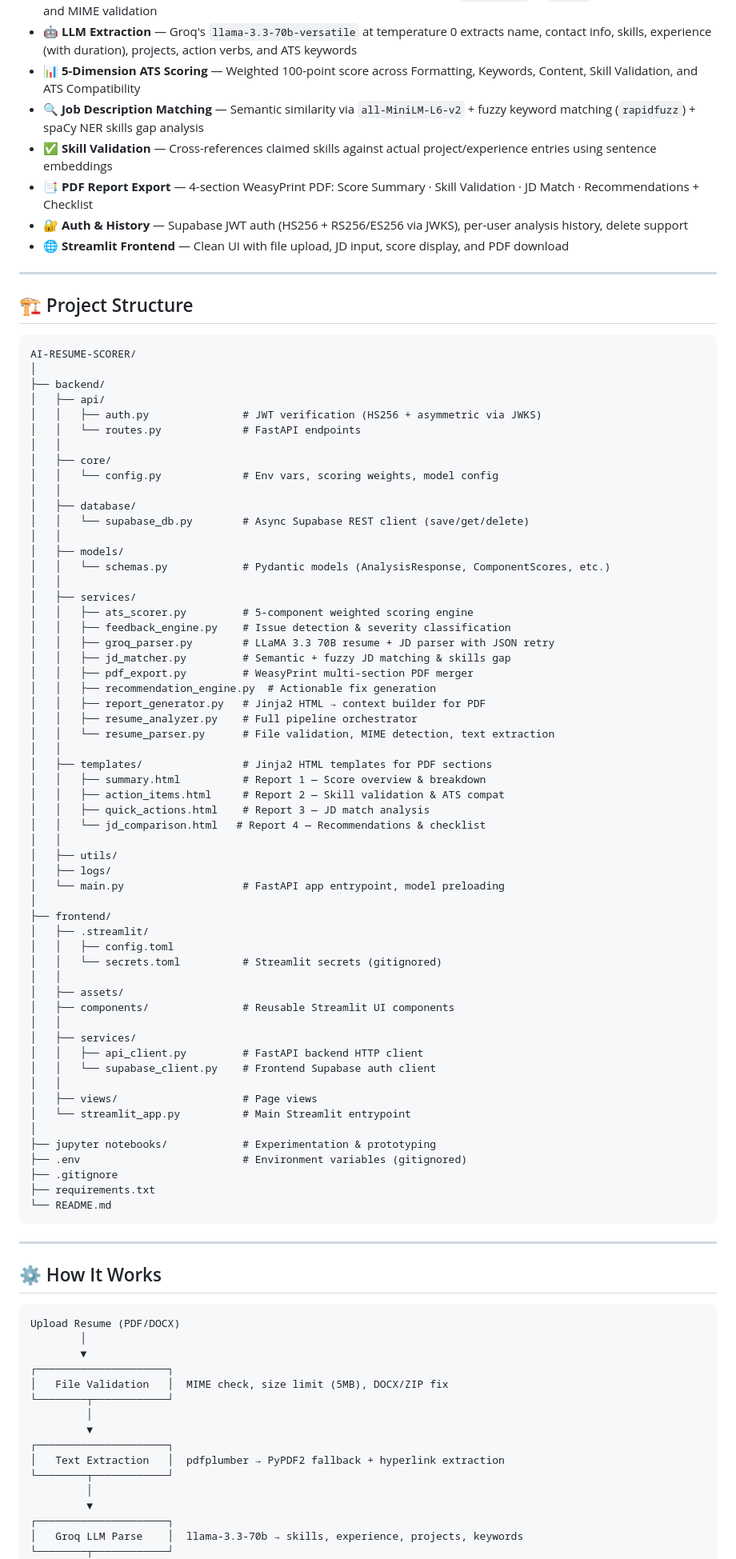
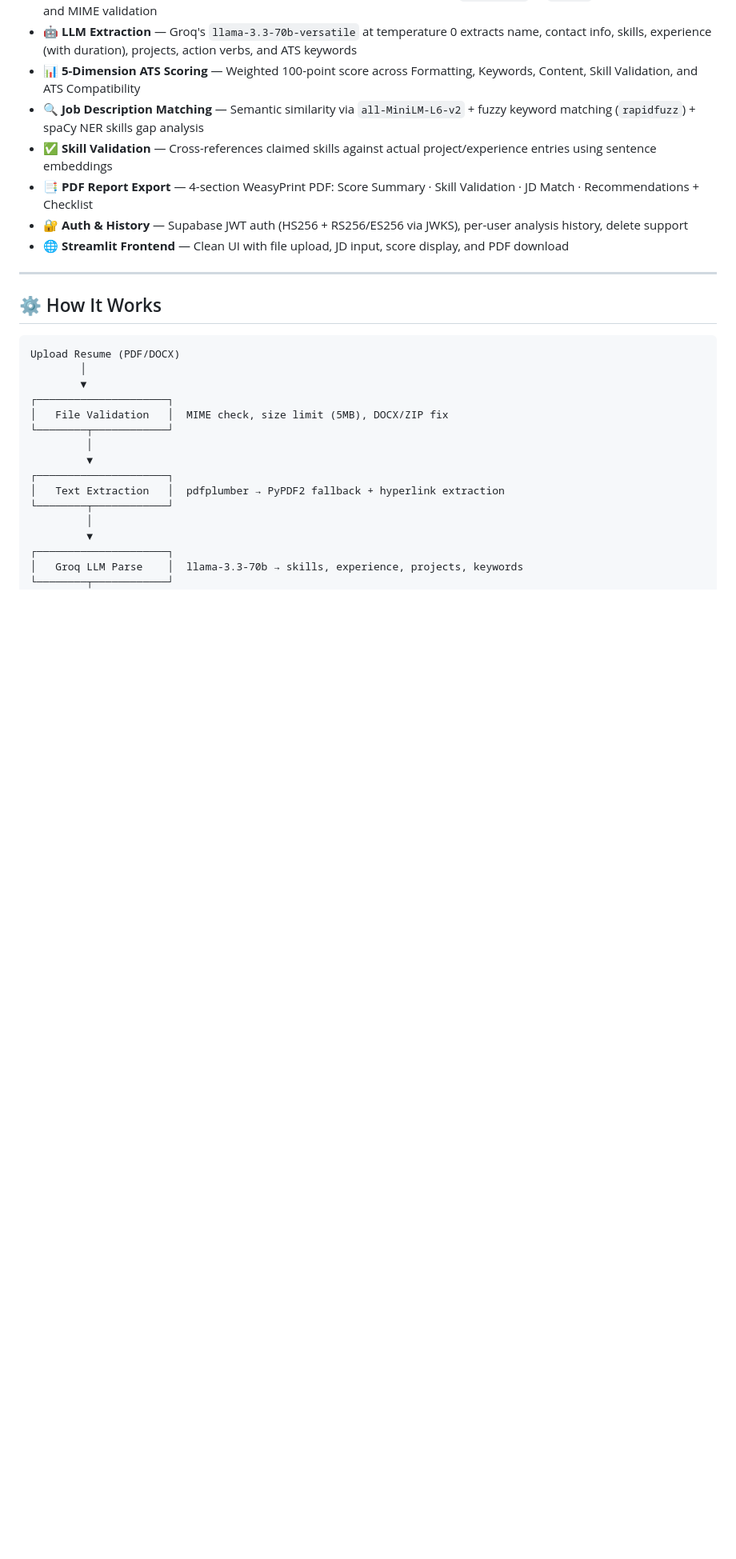
Before and after one commit to Utkarsh263/Resume_ATS, a Markdown page: README.md, the part around one of its changes. Shown at 80% size. Rendered like a GitHub page; blank space fills up the shorter version.

````diff
--- a/README.md
+++ b/README.md
@@ -30,70 +25,6 @@
 - 📑 **PDF Report Export** — 4-section WeasyPrint PDF: Score Summary · Skill Validation · JD Match · Recommendations + Checklist
 - 🔐 **Auth & History** — Supabase JWT auth (HS256 + RS256/ES256 via JWKS), per-user analysis history, delete support
 - 🌐 **Streamlit Frontend** — Clean UI with file upload, JD input, score display, and PDF download
-
----
-
-## 🏗️ Project Structure
-
-```
-AI-RESUME-SCORER/
-│
-├── backend/
-│   ├── api/
-│   │   ├── auth.py               # JWT verification (HS256 + asymmetric via JWKS)
-│   │   └── routes.py             # FastAPI endpoints
-│   │
-│   ├── core/
-│   │   └── config.py             # Env vars, scoring weights, model config
-│   │
-│   ├── database/
-│   │   └── supabase_db.py        # Async Supabase REST client (save/get/delete)
-│   │
-│   ├── models/
-│   │   └── schemas.py            # Pydantic models (AnalysisResponse, ComponentScores, etc.)
-│   │
-│   ├── services/
-│   │   ├── ats_scorer.py         # 5-component weighted scoring engine
-│   │   ├── feedback_engine.py    # Issue detection & severity classification
-│   │   ├── groq_parser.py        # LLaMA 3.3 70B resume + JD parser with JSON retry
-│   │   ├── jd_matcher.py         # Semantic + fuzzy JD matching & skills gap
-│   │   ├── pdf_export.py         # WeasyPrint multi-section PDF merger
-│   │   ├── recommendation_engine.py  # Actionable fix generation
-│   │   ├── report_generator.py   # Jinja2 HTML → context builder for PDF
-│   │   ├── resume_analyzer.py    # Full pipeline orchestrator
-│   │   └── resume_parser.py      # File validation, MIME detection, text extraction
-│   │
-│   ├── templates/                # Jinja2 HTML templates for PDF sections
-│   │   ├── summary.html          # Report 1 — Score overview & breakdown
-│   │   ├── action_items.html     # Report 2 — Skill validation & ATS compat
-│   │   ├── quick_actions.html    # Report 3 — JD match analysis
-│   │   └── jd_comparison.html   # Report 4 — Recommendations & checklist
-│   │
-│   ├── utils/
-│   ├── logs/
-│   └── main.py                   # FastAPI app entrypoint, model preloading
-│
-├── frontend/
-│   ├── .streamlit/
-│   │   ├── config.toml
-│   │   └── secrets.toml          # Streamlit secrets (gitignored)
-│   │
-│   ├── assets/
-│   ├── components/               # Reusable Streamlit UI components
-│   │
-│   ├── services/
-│   │   ├── api_client.py         # FastAPI backend HTTP client
-│   │   └── supabase_client.py    # Frontend Supabase auth client
-│   │
-│   ├── views/                    # Page views
-│   └── streamlit_app.py          # Main Streamlit entrypoint
-│
-├── jupyter notebooks/            # Experimentation & prototyping
-├── .env                          # Environment variables (gitignored)
-├── .gitignore
-├── requirements.txt
-└── README.md
-```
 
 ---
 
````
Also changed, not shown: other parts of README.md (+1 -6 lines).
